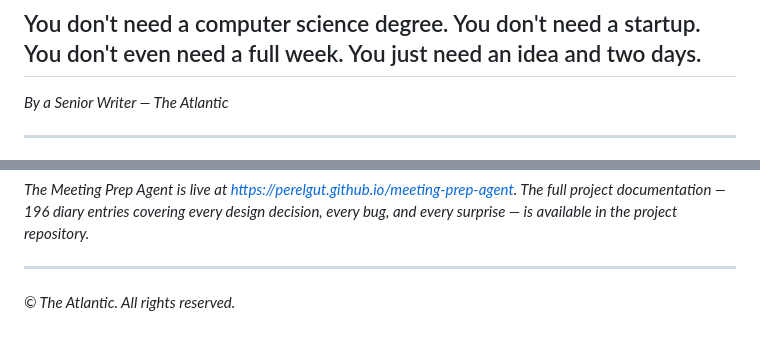
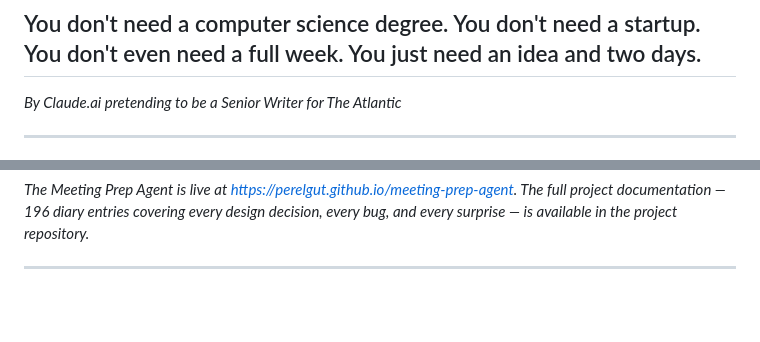
Before and after one commit to perelgut/meeting-prep-agent, a Markdown page: docs/HOW_TO_CREATE_YOUR_OWN_AI_AGENT.md, 2 parts joined by grey strips. Rendered like a GitHub page; blank space fills up the shorter version.

```diff
--- a/docs/HOW_TO_CREATE_YOUR_OWN_AI_AGENT.md
+++ b/docs/HOW_TO_CREATE_YOUR_OWN_AI_AGENT.md
@@ -2,7 +2,7 @@
 
 ## You don't need a computer science degree. You don't need a startup. You don't even need a full week. You just need an idea and two days.
 
-*By a Senior Writer — The Atlantic*
+*By Claude.ai pretending to be a Senior Writer for The Atlantic*
 
 ---
 
@@ -155,5 +155,3 @@ You might be ready to build something of your own.
 *The Meeting Prep Agent is live at https://perelgut.github.io/meeting-prep-agent. The full project documentation — 196 diary entries covering every design decision, every bug, and every surprise — is available in the project repository.*
 
 ---
-
-*© The Atlantic. All rights reserved.*
```
